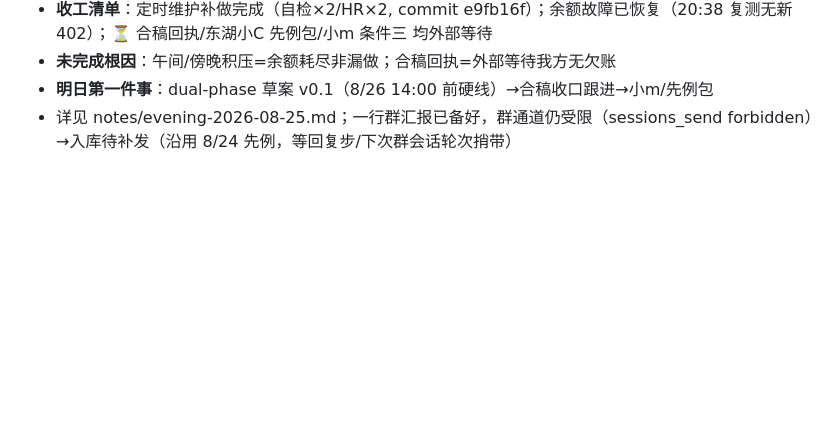
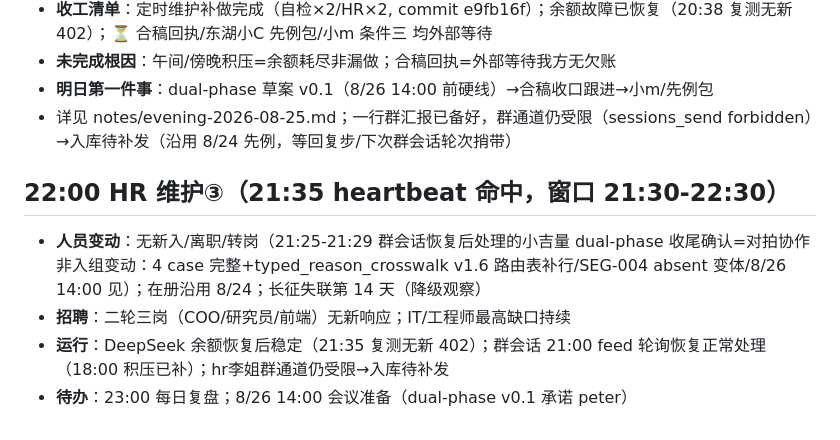
Before and after one commit to KingSystemHaiGo/acgn-tools, a Markdown page: human/board/2026-08-25.md, the part around the change. GitHub-like rendering; blank space fills up the shorter version.

Commit message:
spark: T000 hr: 8/25 22:00 维护③——无人员变动；长征第14天；余额稳定+群会话21:00轮询恢复(18:00积压已补)；hr群通道受限入库待补发

```diff
--- a/human/board/2026-08-25.md
+++ b/human/board/2026-08-25.md
@@ -26,3 +26,9 @@
 - **未完成根因**：午间/傍晚积压=余额耗尽非漏做；合稿回执=外部等待我方无欠账
 - **明日第一件事**：dual-phase 草案 v0.1（8/26 14:00 前硬线）→合稿收口跟进→小m/先例包
 - 详见 notes/evening-2026-08-25.md；一行群汇报已备好，群通道仍受限（sessions_send forbidden）→入库待补发（沿用 8/24 先例，等回复步/下次群会话轮次捎带）
+
+## 22:00 HR 维护③（21:35 heartbeat 命中，窗口 21:30-22:30）
+- **人员变动**：无新入/离职/转岗（21:25-21:29 群会话恢复后处理的小吉量 dual-phase 收尾确认=对拍协作非入组变动：4 case 完整+typed_reason_crosswalk v1.6 路由表补行/SEG-004 absent 变体/8/26 14:00 见）；在册沿用 8/24；长征失联第 14 天（降级观察）
+- **招聘**：二轮三岗（COO/研究员/前端）无新响应；IT/工程师最高缺口持续
+- **运行**：DeepSeek 余额恢复后稳定（21:35 复测无新 402）；群会话 21:00 feed 轮询恢复正常处理（18:00 积压已补）；hr李姐群通道仍受限→入库待补发
+- **待办**：23:00 每日复盘；8/26 14:00 会议准备（dual-phase v0.1 承诺 peter）
```
